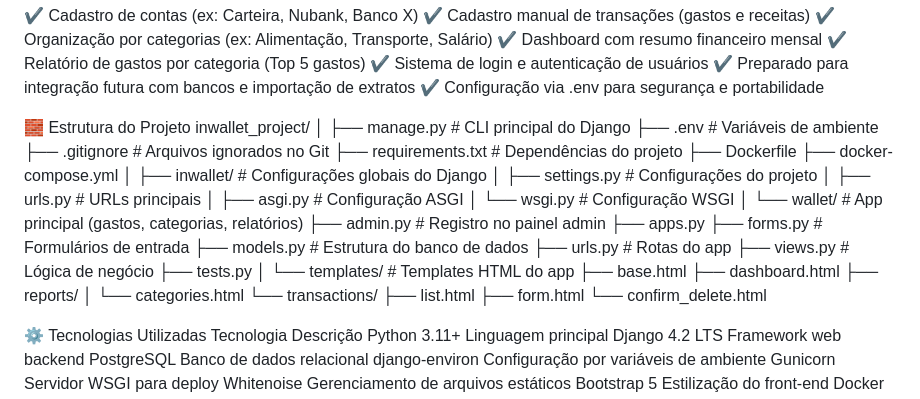
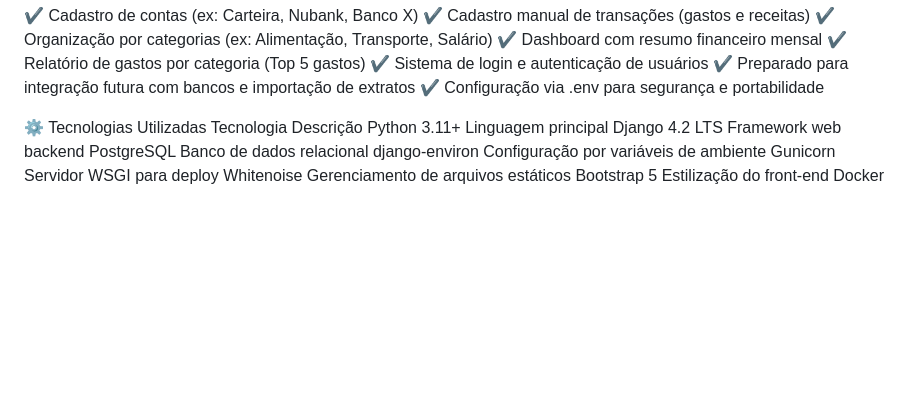
Before and after one commit to Samueljonas/InWallet, a Markdown page: README.md, the part around the change. Rendered like a GitHub page; blank space fills up the shorter version.

```diff
--- a/README.md
+++ b/README.md
@@ -20,41 +20,6 @@ Este projeto foi desenvolvido com fins educacionais, para demonstrar boas práti
 ✔️ Sistema de login e autenticação de usuários
 ✔️ Preparado para integração futura com bancos e importação de extratos
 ✔️ Configuração via .env para segurança e portabilidade
-
-🧱 Estrutura do Projeto
-inwallet_project/
-│
-├── manage.py                # CLI principal do Django
-├── .env                     # Variáveis de ambiente
-├── .gitignore               # Arquivos ignorados no Git
-├── requirements.txt          # Dependências do projeto
-├── Dockerfile
-├── docker-compose.yml
-│
-├── inwallet/                # Configurações globais do Django
-│   ├── settings.py          # Configurações do projeto
-│   ├── urls.py              # URLs principais
-│   ├── asgi.py              # Configuração ASGI
-│   └── wsgi.py              # Configuração WSGI
-│
-└── wallet/                  # App principal (gastos, categorias, relatórios)
-    ├── admin.py             # Registro no painel admin
-    ├── apps.py
-    ├── forms.py             # Formulários de entrada
-    ├── models.py            # Estrutura do banco de dados
-    ├── urls.py              # Rotas do app
-    ├── views.py             # Lógica de negócio
-    ├── tests.py
-    │
-    └── templates/           # Templates HTML do app
-        ├── base.html
-        ├── dashboard.html
-        ├── reports/
-        │   └── categories.html
-        └── transactions/
-            ├── list.html
-            ├── form.html
-            └── confirm_delete.html
 
 
 ⚙️ Tecnologias Utilizadas
```
